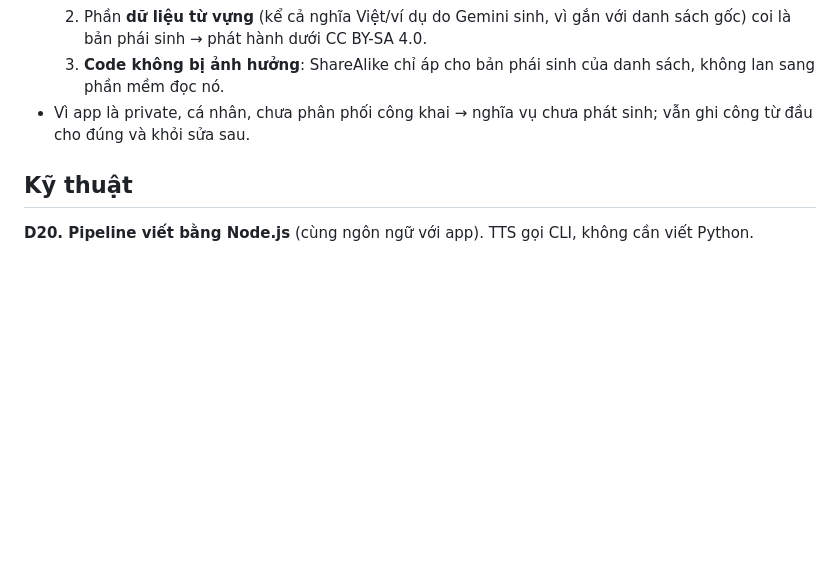
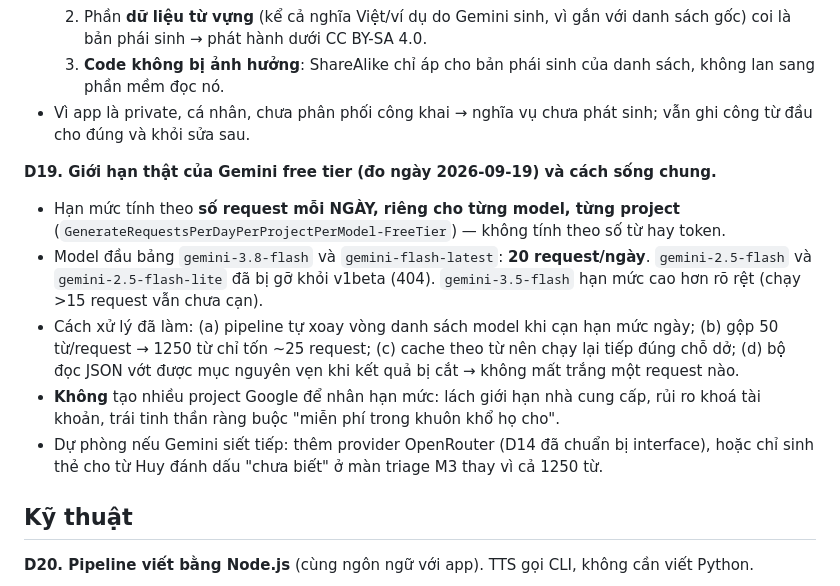
Before and after one commit to T1o2b3/toeic-app, a Markdown page: DECISIONS.md, the part around the change. Drawn GitHub-style; blank space fills up the shorter version.

Commit message:
docs: ghi giới hạn thật của Gemini free tier (D19)
Co-Authored-By: Claude Opus 5 <noreply@anthropic.com>

```diff
--- a/DECISIONS.md
+++ b/DECISIONS.md
@@ -41,6 +41,20 @@ Lý do: việc học không được chờ app. Trade-off: MVP rất hẹp (từ
   3. **Code không bị ảnh hưởng**: ShareAlike chỉ áp cho bản phái sinh của danh sách, không lan sang phần mềm đọc nó.
 - Vì app là private, cá nhân, chưa phân phối công khai → nghĩa vụ chưa phát sinh; vẫn ghi công từ đầu cho đúng và khỏi sửa sau.
 
+**D19. Giới hạn thật của Gemini free tier (đo ngày 2026-09-19) và cách sống chung.**
+- Hạn mức tính theo **số request mỗi NGÀY, riêng cho từng model, từng project**
+  (`GenerateRequestsPerDayPerProjectPerModel-FreeTier`) — không tính theo số từ hay token.
+- Model đầu bảng `gemini-3.8-flash` và `gemini-flash-latest`: **20 request/ngày**. `gemini-2.5-flash`
+  và `gemini-2.5-flash-lite` đã bị gỡ khỏi v1beta (404). `gemini-3.5-flash` hạn mức cao hơn rõ rệt
+  (chạy >15 request vẫn chưa cạn).
+- Cách xử lý đã làm: (a) pipeline tự xoay vòng danh sách model khi cạn hạn mức ngày;
+  (b) gộp 50 từ/request → 1250 từ chỉ tốn ~25 request; (c) cache theo từ nên chạy lại tiếp đúng chỗ dở;
+  (d) bộ đọc JSON vớt được mục nguyên vẹn khi kết quả bị cắt → không mất trắng một request nào.
+- **Không** tạo nhiều project Google để nhân hạn mức: lách giới hạn nhà cung cấp, rủi ro khoá tài khoản,
+  trái tinh thần ràng buộc "miễn phí trong khuôn khổ họ cho".
+- Dự phòng nếu Gemini siết tiếp: thêm provider OpenRouter (D14 đã chuẩn bị interface), hoặc chỉ sinh thẻ
+  cho từ Huy đánh dấu "chưa biết" ở màn triage M3 thay vì cả 1250 từ.
+
 ## Kỹ thuật
 
 **D20. Pipeline viết bằng Node.js** (cùng ngôn ngữ với app). TTS gọi CLI, không cần viết Python.
```
